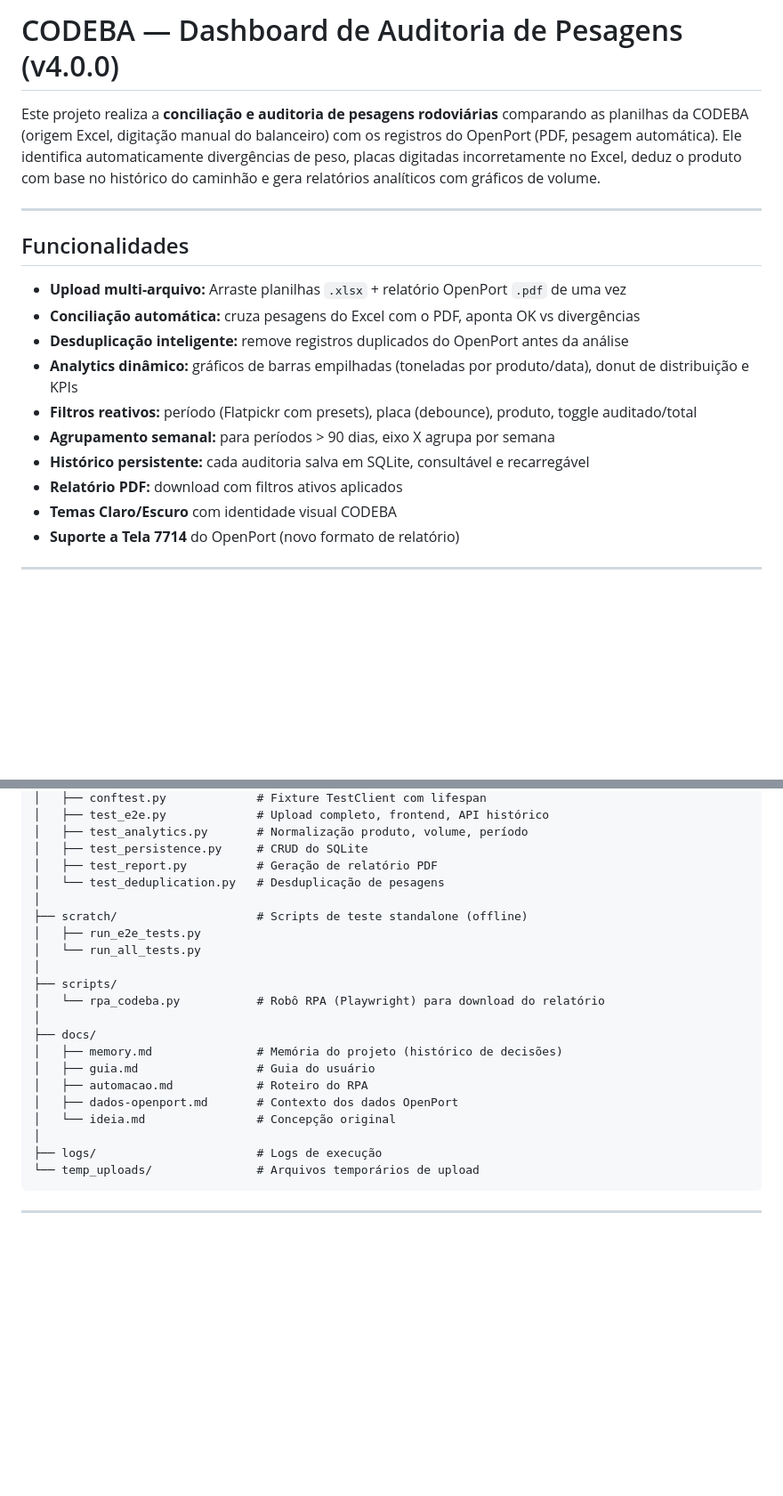
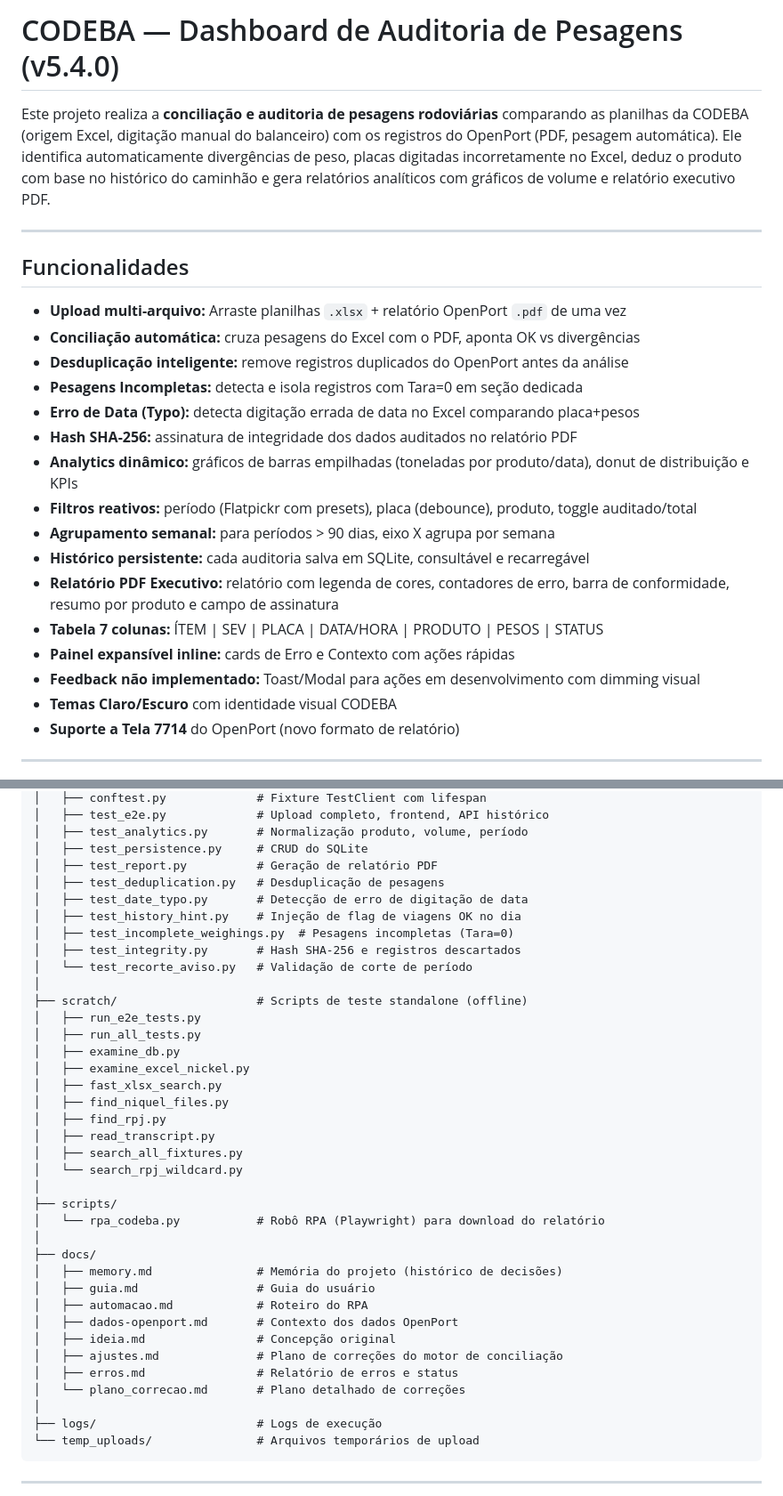
Before and after one commit to brunoadsba/codeba-dashboard, a Markdown page: README.md, 2 parts joined by grey strips. Shown at 89% size. Rendered like a GitHub page; blank space fills up the shorter version.

Commit message:
docs: atualiza README para v5.4.0 — 40 testes, novos arquivos e funcionalidades

```diff
--- a/README.md
+++ b/README.md
@@ -1,6 +1,6 @@
-# CODEBA — Dashboard de Auditoria de Pesagens (v4.0.0)
+# CODEBA — Dashboard de Auditoria de Pesagens (v5.4.0)
 
-Este projeto realiza a **conciliação e auditoria de pesagens rodoviárias** comparando as planilhas da CODEBA (origem Excel, digitação manual do balanceiro) com os registros do OpenPort (PDF, pesagem automática). Ele identifica automaticamente divergências de peso, placas digitadas incorretamente no Excel, deduz o produto com base no histórico do caminhão e gera relatórios analíticos com gráficos de volume.
+Este projeto realiza a **conciliação e auditoria de pesagens rodoviárias** comparando as planilhas da CODEBA (origem Excel, digitação manual do balanceiro) com os registros do OpenPort (PDF, pesagem automática). Ele identifica automaticamente divergências de peso, placas digitadas incorretamente no Excel, deduz o produto com base no histórico do caminhão e gera relatórios analíticos com gráficos de volume e relatório executivo PDF.
 
 ---
 
@@ -9,11 +9,17 @@ Este projeto realiza a **conciliação e auditoria de pesagens rodoviárias** co
 - **Upload multi-arquivo:** Arraste planilhas `.xlsx` + relatório OpenPort `.pdf` de uma vez
 - **Conciliação automática:** cruza pesagens do Excel com o PDF, aponta OK vs divergências
 - **Desduplicação inteligente:** remove registros duplicados do OpenPort antes da análise
+- **Pesagens Incompletas:** detecta e isola registros com Tara=0 em seção dedicada
+- **Erro de Data (Typo):** detecta digitação errada de data no Excel comparando placa+pesos
+- **Hash SHA-256:** assinatura de integridade dos dados auditados no relatório PDF
 - **Analytics dinâmico:** gráficos de barras empilhadas (toneladas por produto/data), donut de distribuição e KPIs
 - **Filtros reativos:** período (Flatpickr com presets), placa (debounce), produto, toggle auditado/total
 - **Agrupamento semanal:** para períodos > 90 dias, eixo X agrupa por semana
 - **Histórico persistente:** cada auditoria salva em SQLite, consultável e recarregável
-- **Relatório PDF:** download com filtros ativos aplicados
+- **Relatório PDF Executivo:** relatório com legenda de cores, contadores de erro, barra de conformidade, resumo por produto e campo de assinatura
+- **Tabela 7 colunas:** ÍTEM | SEV | PLACA | DATA/HORA | PRODUTO | PESOS | STATUS
+- **Painel expansível inline:** cards de Erro e Contexto com ações rápidas
+- **Feedback não implementado:** Toast/Modal para ações em desenvolvimento com dimming visual
 - **Temas Claro/Escuro** com identidade visual CODEBA
 - **Suporte a Tela 7714** do OpenPort (novo formato de relatório)
 
@@ -69,11 +75,24 @@ operacao/
 │   ├── test_analytics.py       # Normalização produto, volume, período
 │   ├── test_persistence.py     # CRUD do SQLite
 │   ├── test_report.py          # Geração de relatório PDF
-│   └── test_deduplication.py   # Desduplicação de pesagens
+│   ├── test_deduplication.py   # Desduplicação de pesagens
+│   ├── test_date_typo.py       # Detecção de erro de digitação de data
+│   ├── test_history_hint.py    # Injeção de flag de viagens OK no dia
+│   ├── test_incomplete_weighings.py  # Pesagens incompletas (Tara=0)
+│   ├── test_integrity.py       # Hash SHA-256 e registros descartados
+│   └── test_recorte_aviso.py   # Validação de corte de período
 │
 ├── scratch/                    # Scripts de teste standalone (offline)
 │   ├── run_e2e_tests.py
-│   └── run_all_tests.py
+│   ├── run_all_tests.py
+│   ├── examine_db.py
+│   ├── examine_excel_nickel.py
+│   ├── fast_xlsx_search.py
+│   ├── find_niquel_files.py
+│   ├── find_rpj.py
+│   ├── read_transcript.py
+│   ├── search_all_fixtures.py
+│   └── search_rpj_wildcard.py
 │
 ├── scripts/
 │   └── rpa_codeba.py           # Robô RPA (Playwright) para download do relatório
@@ -83,7 +102,10 @@ operacao/
 │   ├── guia.md                 # Guia do usuário
 │   ├── automacao.md            # Roteiro do RPA
 │   ├── dados-openport.md       # Contexto dos dados OpenPort
-│   └── ideia.md                # Concepção original
+│   ├── ideia.md                # Concepção original
+│   ├── ajustes.md              # Plano de correções do motor de conciliação
+│   ├── erros.md                # Relatório de erros e status
+│   └── plano_correcao.md       # Plano detalhado de correções
 │
 ├── logs/                       # Logs de execução
 └── temp_uploads/               # Arquivos temporários de upload
```
Also changed, not shown: other parts of README.md (+1 -1 lines).
